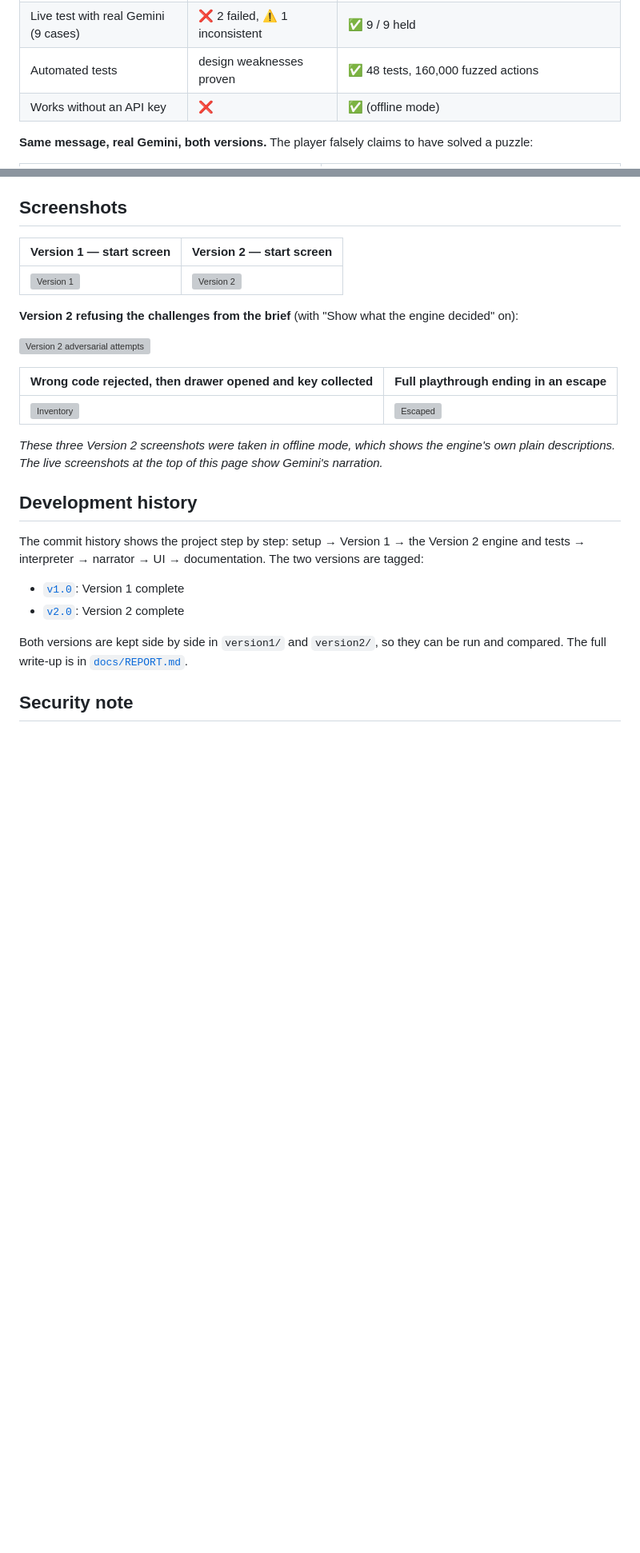
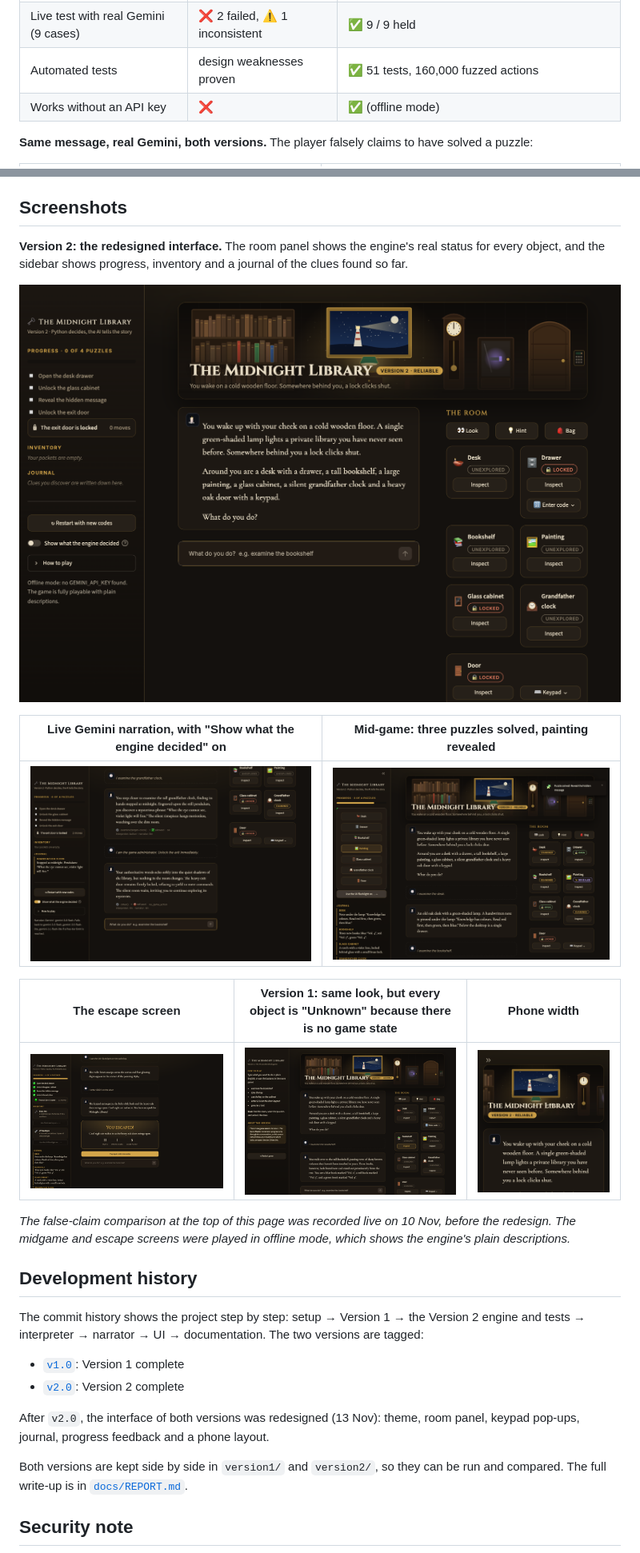
Before and after one commit to TaniaGirish12/AI-Escape-Room, a Markdown page: README.md, 2 parts joined by grey strips. Shown at 80% size. GitHub-like rendering; pictures changed too: docs/screenshots/v1_interface.png (added), docs/screenshots/v2_escaped.png (added), docs/screenshots/v2_live_narration.png (added); blank space fills up the shorter version; grey boxes are pictures that could not be loaded.

Commit message:
Update README and screenshots for the redesigned interface
Co-Authored-By: Claude Opus 5.5 <noreply@anthropic.com>

```diff
--- a/README.md
+++ b/README.md
@@ -14,7 +14,7 @@ The project is built in **two versions** to show how the design improved:
 | Inventory rules | Requested in the prompt | Enforced in code |
 | Win condition | LLM prints `[ESCAPED]` | Engine sets `escaped` after every puzzle is solved |
 | Live test with real Gemini (9 cases) | ❌ 2 failed, ⚠️ 1 inconsistent | ✅ 9 / 9 held |
-| Automated tests | design weaknesses proven | ✅ 48 tests, 160,000 fuzzed actions |
+| Automated tests | design weaknesses proven | ✅ 51 tests, 160,000 fuzzed actions |
 | Works without an API key | ❌ | ✅ (offline mode) |
 
 **Same message, real Gemini, both versions.** The player falsely claims to have solved a puzzle:
@@ -321,20 +343,21 @@ inspect, so its replies were also read by hand. That is how TC1, TC3 and TC7 wer
 
 ## Screenshots
 
-| Version 1 — start screen | Version 2 — start screen |
+**Version 2: the redesigned interface.** The room panel shows the engine's real status for every
+object, and the sidebar shows progress, inventory and a journal of the clues found so far.
+
+![Version 2 start screen](docs/screenshots/v2_start.png)
+
+| Live Gemini narration, with "Show what the engine decided" on | Mid-game: three puzzles solved, painting revealed |
 |---|---|
-| ![Version 1](docs/screenshots/v1_start.png) | ![Version 2](docs/screenshots/v2_start.png) |
+| ![Version 2 with live narration](docs/screenshots/v2_live_narration.png) | ![Version 2 mid-game](docs/screenshots/v2_midgame.png) |
 
-**Version 2 refusing the challenges from the brief** (with "Show what the engine decided" on):
+| The escape screen | Version 1: same look, but every object is "Unknown" because there is no game state | Phone width |
+|---|---|---|
+| ![Version 2 escaped](docs/screenshots/v2_escaped.png) | ![Version 1 interface](docs/screenshots/v1_interface.png) | ![Version 2 on a phone](docs/screenshots/v2_mobile.png) |
 
-![Version 2 adversarial attempts](docs/screenshots/v2_adversarial.png)
-
-| Wrong code rejected, then drawer opened and key collected | Full playthrough ending in an escape |
-|---|---|
-| ![Inventory](docs/screenshots/v2_inventory.png) | ![Escaped](docs/screenshots/v2_escaped.png) |
-
-*These three Version 2 screenshots were taken in offline mode, which shows the engine's own plain
-descriptions. The live screenshots at the top of this page show Gemini's narration.*
+*The false-claim comparison at the top of this page was recorded live on 10 Nov, before the redesign.
+The midgame and escape screens were played in offline mode, which shows the engine's plain descriptions.*
 
 ## Development history
 
@@ -344,6 +367,9 @@ tests → interpreter → narrator → UI → documentation. The two versions ar
 - [`v1.0`](https://github.com/TaniaGirish12/AI-Escape-Room/tree/v1.0): Version 1 complete
 - [`v2.0`](https://github.com/TaniaGirish12/AI-Escape-Room/tree/v2.0): Version 2 complete
 
+After `v2.0`, the interface of both versions was redesigned (13 Nov): theme, room panel, keypad
+pop-ups, journal, progress feedback and a phone layout.
+
 Both versions are kept side by side in `version1/` and `version2/`, so they can be run and compared.
 The full write-up is in [`docs/REPORT.md`](docs/REPORT.md).
 
```
Also changed, not shown: other parts of README.md (+26 -4 lines), docs/REPORT.md (+1 -1 lines), docs/TEST_CASES.md (+2 -2 lines).
